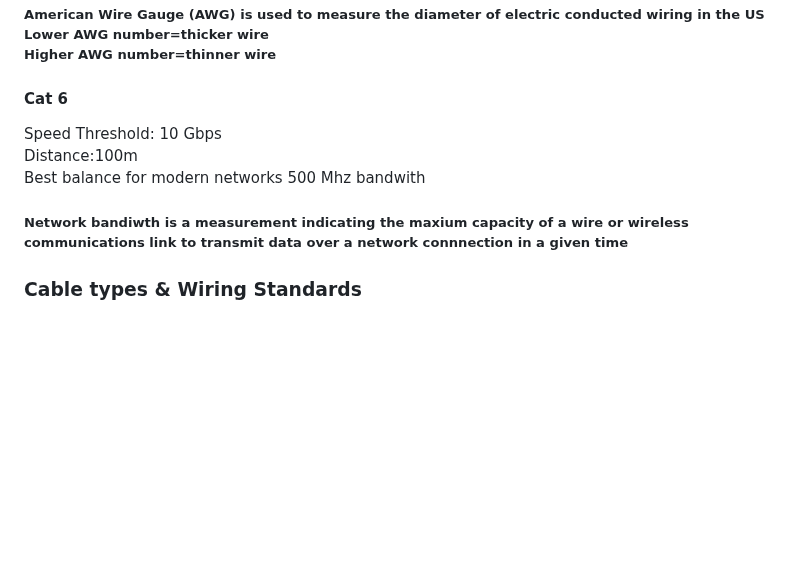
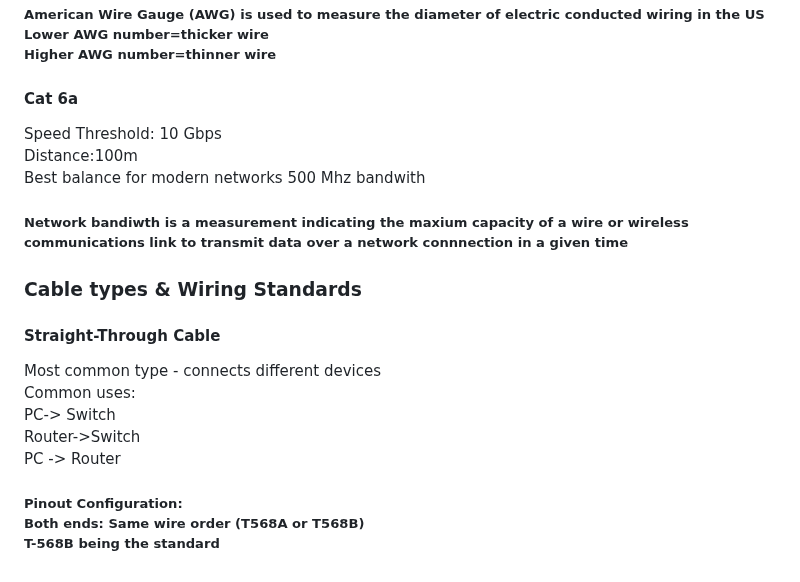
Before and after one commit to Zachc0des/Zachc0des-Portfolio, a Markdown page: Networking Study Guide.md, the part around the change. GitHub-like rendering; blank space fills up the shorter version.

```diff
--- a/Networking Study Guide.md
+++ b/Networking Study Guide.md
@@ -535,7 +535,7 @@ Speed Threshold: 10 Gbps<br>
 </h5>
 
 
-  <h4>Cat 6</h4>
+  <h4>Cat 6a</h4>
 <p>
   Speed Threshold: 10 Gbps<BR>
   Distance:100m<br>
@@ -546,3 +546,16 @@ Speed Threshold: 10 Gbps<br>
 </h5>
 
 <h3>Cable types & Wiring Standards</h3>
+
+<h4>Straight-Through Cable </h4>
+<p>
+  Most common type - connects different devices<br>
+  Common uses:<br>
+  PC-> Switch<br>
+  Router->Switch<br>
+  PC -> Router
+</p>
+<h5>Pinout Configuration:<br>
+Both ends: Same wire order (T568A or T568B)<br>
+T-568B being the standard
+</h5>
```
